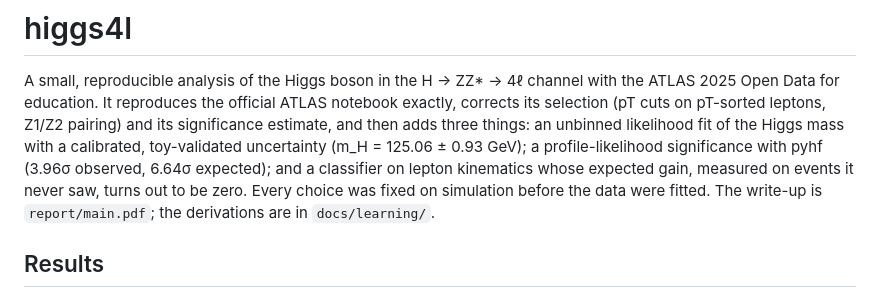
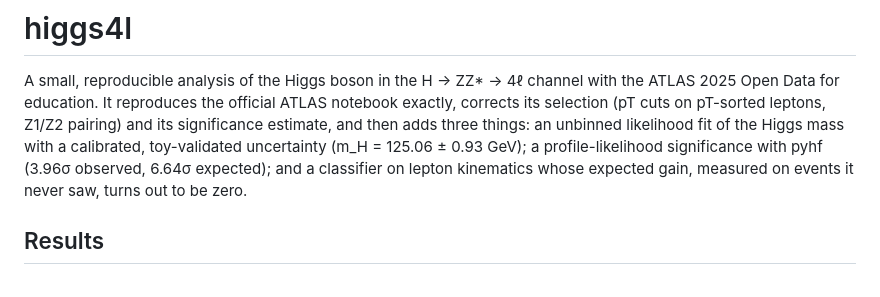
Before and after one commit to IDwiiX/higgs4l, a Markdown page: README.md, the part around the change. Drawn GitHub-style.

Commit message:
Update README.md
Removed outdated information about the report and derivations.

```diff
--- a/README.md
+++ b/README.md
@@ -7,8 +7,7 @@ and its significance estimate, and then adds three things: an unbinned likelihoo
 Higgs mass with a calibrated, toy-validated uncertainty (m_H = 125.06 ± 0.93 GeV); a
 profile-likelihood significance with pyhf (3.96σ observed, 6.64σ expected); and a classifier
 on lepton kinematics whose expected gain, measured on events it never saw, turns out to be
-zero. Every choice was fixed on simulation before the data were fitted. The write-up is
-`report/main.pdf`; the derivations are in `docs/learning/`.
+zero.
 
 ## Results
 
```
